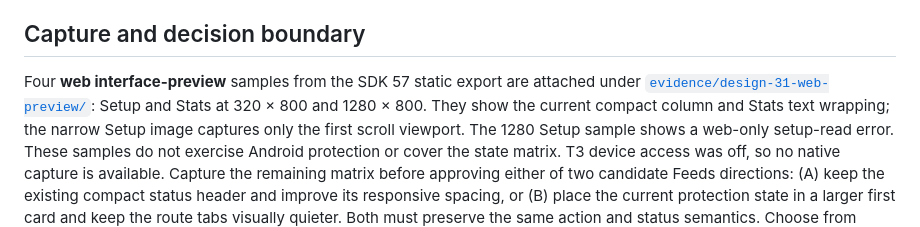
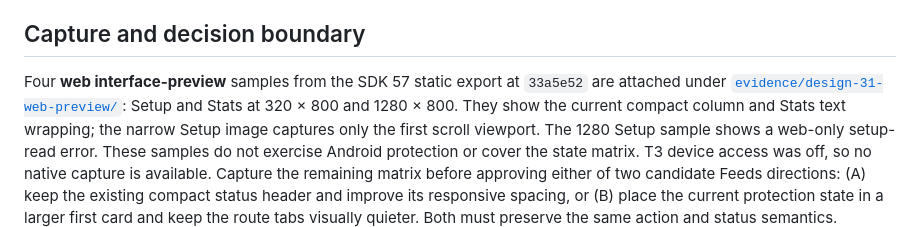
Before and after one commit to MaximilianMauroner/zen-mode, a Markdown page: docs/design-audit.md, the part around the change. Rendered like a GitHub page.

Commit message:
docs: identify web capture source revision

```diff
--- a/docs/design-audit.md
+++ b/docs/design-audit.md
@@ -53,8 +53,9 @@ target, not a claim of a reproduced visual defect.
 
 ## Capture and decision boundary
 
-Four **web interface-preview** samples from the SDK 57 static export are
-attached under [`evidence/design-31-web-preview/`](evidence/design-31-web-preview/):
+Four **web interface-preview** samples from the SDK 57 static export at
+`33a5e52` are attached under
+[`evidence/design-31-web-preview/`](evidence/design-31-web-preview/):
 Setup and Stats at 320 × 800 and 1280 × 800. They show the current compact
 column and Stats text wrapping; the narrow Setup image captures only the first
 scroll viewport. The 1280 Setup sample shows a web-only setup-read error. These
```
